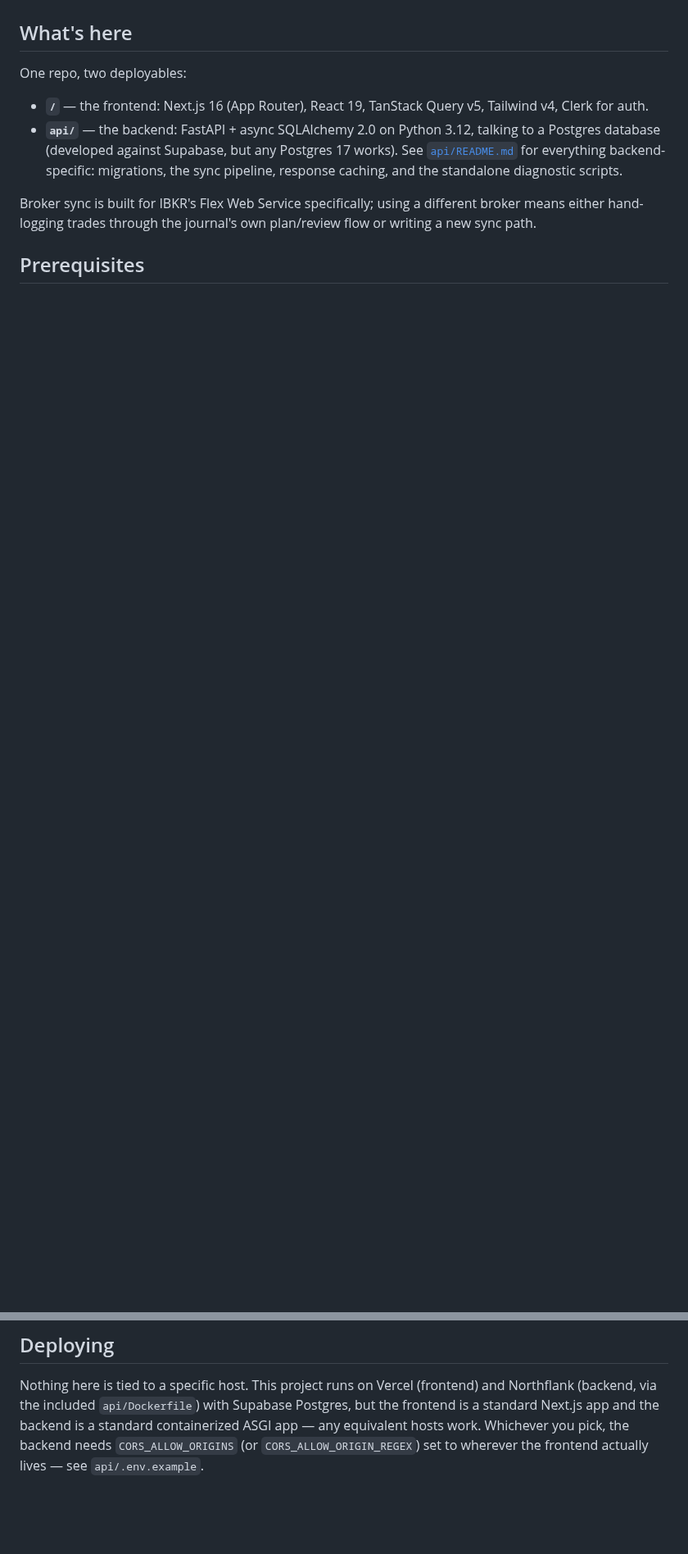
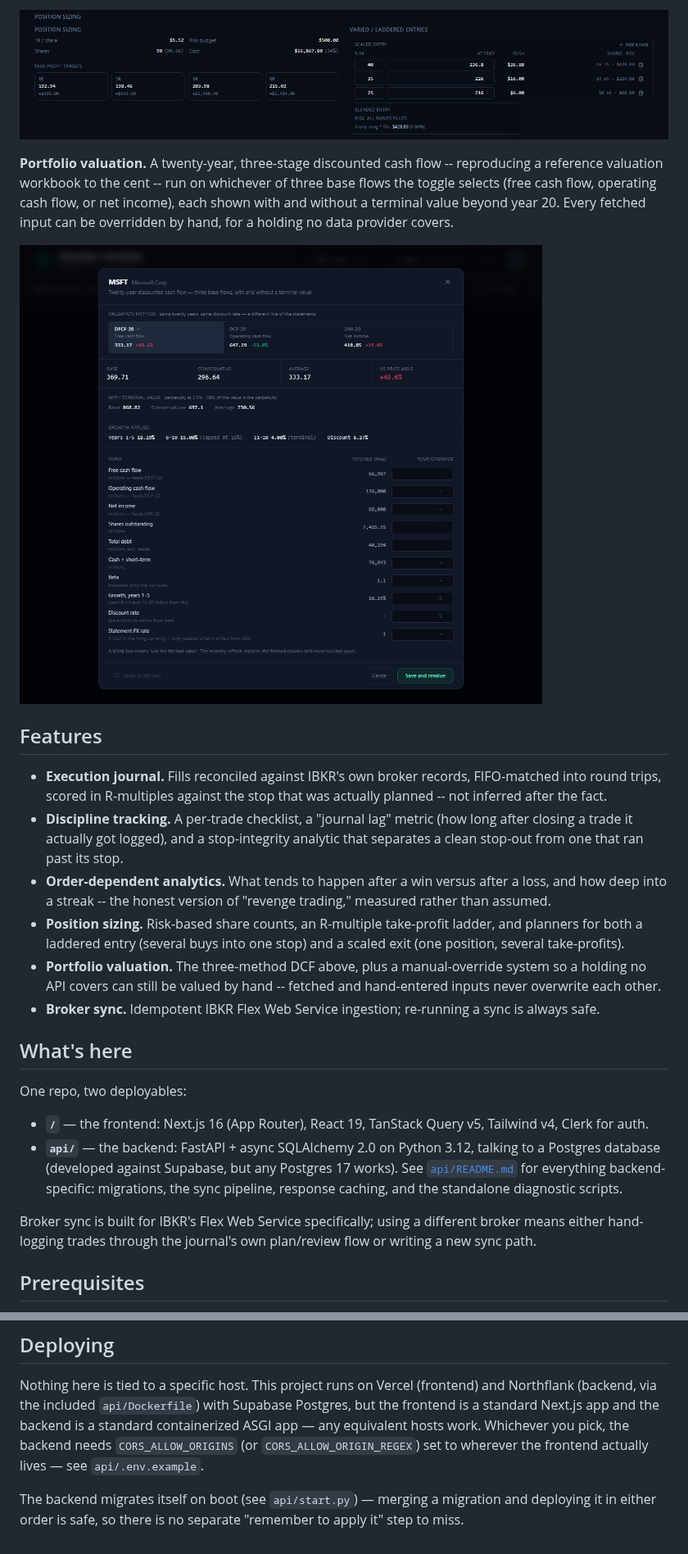
Before and after one commit to Wei-Hui-Yuan/trading-journal, a Markdown page: README.md, 2 parts joined by grey strips. Shown at 82% size. GitHub-like rendering; pictures changed too: docs/screenshots/position-sizing.png (added), docs/screenshots/valuation.png (added); blank space fills up the shorter version.

```diff
--- a/README.md
+++ b/README.md
@@ -17,3 +35,33 @@ own broker export and your own Postgres instance.
+![Position sizing calculator and laddered entry planner](docs/screenshots/position-sizing.png)
+
+**Portfolio valuation.** A twenty-year, three-stage discounted cash flow --
+reproducing a reference valuation workbook to the cent -- run on whichever of
+three base flows the toggle selects (free cash flow, operating cash flow, or
+net income), each shown with and without a terminal value beyond year 20.
+Every fetched input can be overridden by hand, for a holding no data provider
+covers.
+
+![DCF valuation modal with the three-method toggle](docs/screenshots/valuation.png)
+
+## Features
+
+- **Execution journal.** Fills reconciled against IBKR's own broker records,
+  FIFO-matched into round trips, scored in R-multiples against the stop that
+  was actually planned -- not inferred after the fact.
+- **Discipline tracking.** A per-trade checklist, a "journal lag" metric (how
+  long after closing a trade it actually got logged), and a stop-integrity
+  analytic that separates a clean stop-out from one that ran past its stop.
+- **Order-dependent analytics.** What tends to happen after a win versus
+  after a loss, and how deep into a streak -- the honest version of "revenge
+  trading," measured rather than assumed.
+- **Position sizing.** Risk-based share counts, an R-multiple take-profit
+  ladder, and planners for both a laddered entry (several buys into one
+  stop) and a scaled exit (one position, several take-profits).
+- **Portfolio valuation.** The three-method DCF above, plus a manual-override
+  system so a holding no API covers can still be valued by hand -- fetched
+  and hand-entered inputs never overwrite each other.
+- **Broker sync.** Idempotent IBKR Flex Web Service ingestion; re-running a
+  sync is always safe.
 
 ## What's here
 
@@ -86,3 +155,7 @@ is a standard containerized ASGI app — any equivalent hosts work. Whichever
 you pick, the backend needs `CORS_ALLOW_ORIGINS` (or
 `CORS_ALLOW_ORIGIN_REGEX`) set to wherever the frontend actually lives — see
 `api/.env.example`.
+
+The backend migrates itself on boot (see `api/start.py`) — merging a
+migration and deploying it in either order is safe, so there is no separate
+"remember to apply it" step to miss.
```
Also changed, not shown: other parts of README.md (+46 -7 lines), docs/screenshots/analytics.png (added).
